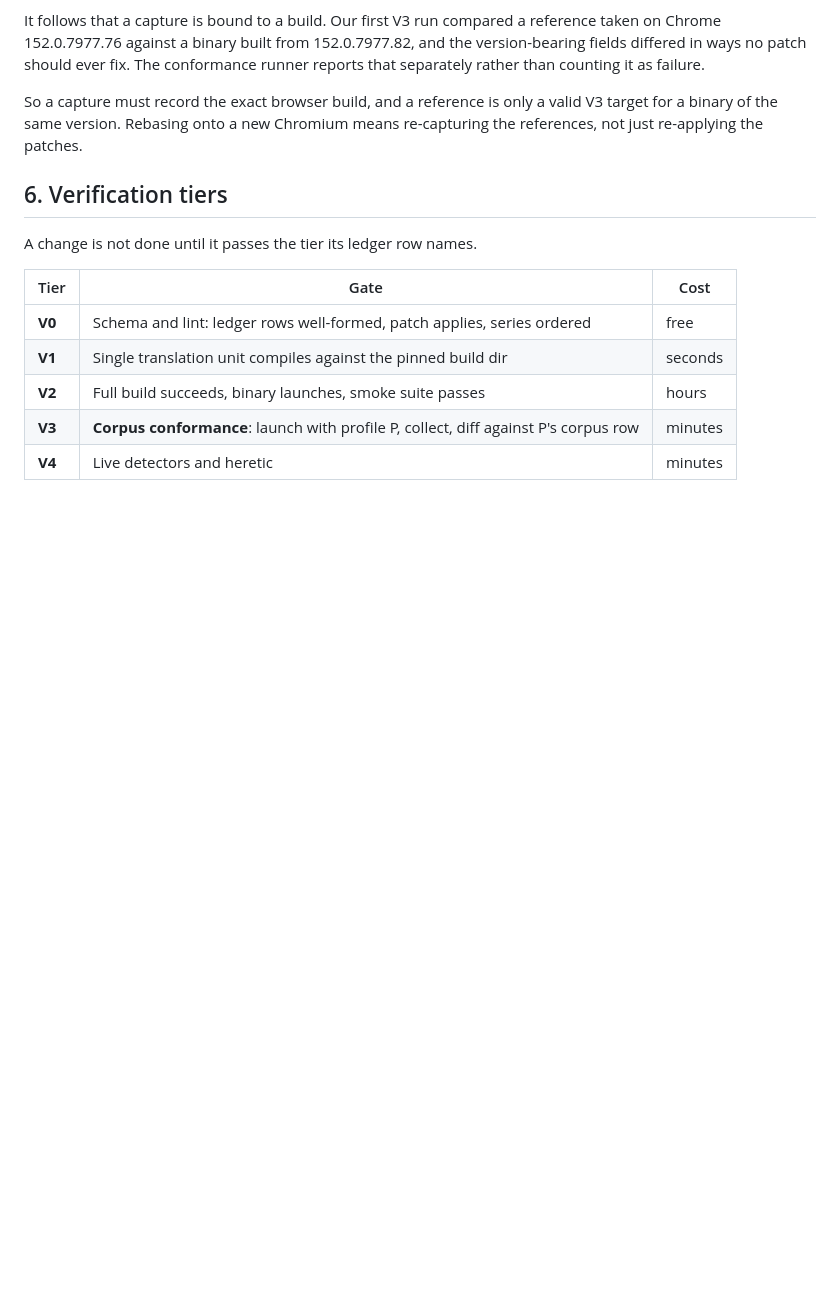
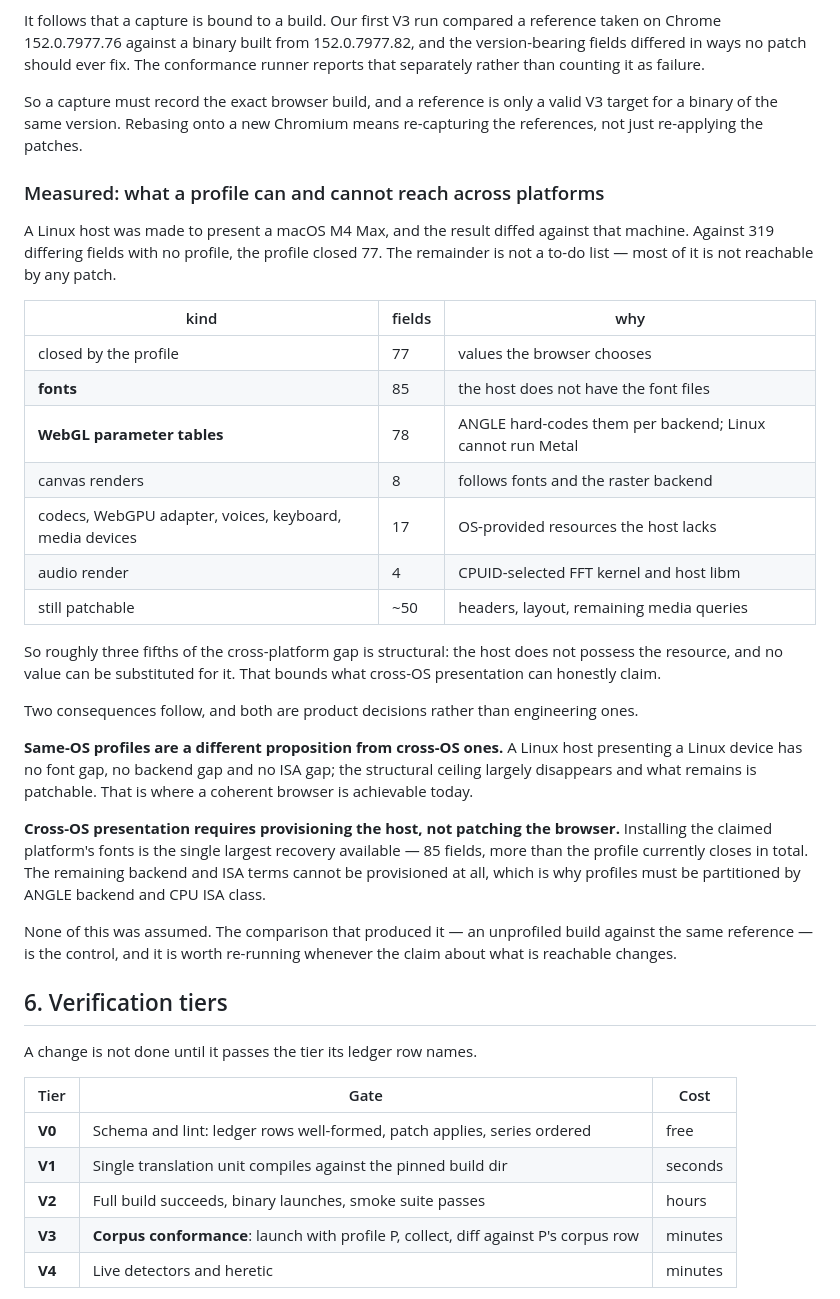
Before and after one commit to heretic-hq/apostate, a Markdown page: docs/METHODOLOGY.md, the part around the change. Drawn GitHub-style; blank space fills up the shorter version.

Commit message:
Measure the cross-platform ceiling
A Linux host presenting a macOS M4 Max differs from that machine in 319 fields
with no profile applied. The profile closes 77. The control that makes those
numbers meaningful is the unprofiled run against the same reference, which is
what separates a patch that did nothing from a gap no patch can reach.

The remainder is mostly not a to-do list. Fonts account for 85 fields because
the host lacks the font files; the WebGL parameter tables for 78 because ANGLE
hard-codes them per backend and Linux cannot run Metal; canvas, codecs, WebGPU,
voices, keyboard and media devices for another 33 because they are OS-provided
resources; and the audio render for 4 because it is determined by the
CPUID-selected FFT kernel and the host libm. Roughly three fifths of the
cross-platform gap is structural.

Two consequences, both product decisions rather than engineering ones. Same-OS
profiles are a materially different proposition: a Linux host presenting a Linux
device has no font, backend or ISA gap, and what remains is patchable. And
cross-OS presentation is largely a provisioning problem — installing the claimed
platform's fonts would recover 85 fields, more than the profile currently closes
in total, while the backend and ISA terms cannot be provisioned at all.

```diff
--- a/docs/METHODOLOGY.md
+++ b/docs/METHODOLOGY.md
@@ -144,6 +144,45 @@ So a capture must record the exact browser build, and a reference is only a
 valid V3 target for a binary of the same version. Rebasing onto a new Chromium
 means re-capturing the references, not just re-applying the patches.
 
+### Measured: what a profile can and cannot reach across platforms
+
+A Linux host was made to present a macOS M4 Max, and the result diffed against
+that machine. Against 319 differing fields with no profile, the profile closed
+77. The remainder is not a to-do list — most of it is not reachable by any
+patch.
+
+| kind | fields | why |
+|---|---|---|
+| closed by the profile | 77 | values the browser chooses |
+| **fonts** | 85 | the host does not have the font files |
+| **WebGL parameter tables** | 78 | ANGLE hard-codes them per backend; Linux cannot run Metal |
+| canvas renders | 8 | follows fonts and the raster backend |
+| codecs, WebGPU adapter, voices, keyboard, media devices | 17 | OS-provided resources the host lacks |
+| audio render | 4 | CPUID-selected FFT kernel and host libm |
+| still patchable | ~50 | headers, layout, remaining media queries |
+
+So roughly three fifths of the cross-platform gap is structural: the host does
+not possess the resource, and no value can be substituted for it. That bounds
+what cross-OS presentation can honestly claim.
+
+Two consequences follow, and both are product decisions rather than engineering
+ones.
+
+**Same-OS profiles are a different proposition from cross-OS ones.** A Linux
+host presenting a Linux device has no font gap, no backend gap and no ISA gap;
+the structural ceiling largely disappears and what remains is patchable. That is
+where a coherent browser is achievable today.
+
+**Cross-OS presentation requires provisioning the host, not patching the
+browser.** Installing the claimed platform's fonts is the single largest
+recovery available — 85 fields, more than the profile currently closes in total.
+The remaining backend and ISA terms cannot be provisioned at all, which is why
+profiles must be partitioned by ANGLE backend and CPU ISA class.
+
+None of this was assumed. The comparison that produced it — an unprofiled build
+against the same reference — is the control, and it is worth re-running whenever
+the claim about what is reachable changes.
+
 ## 6. Verification tiers
 
 A change is not done until it passes the tier its ledger row names.
```
